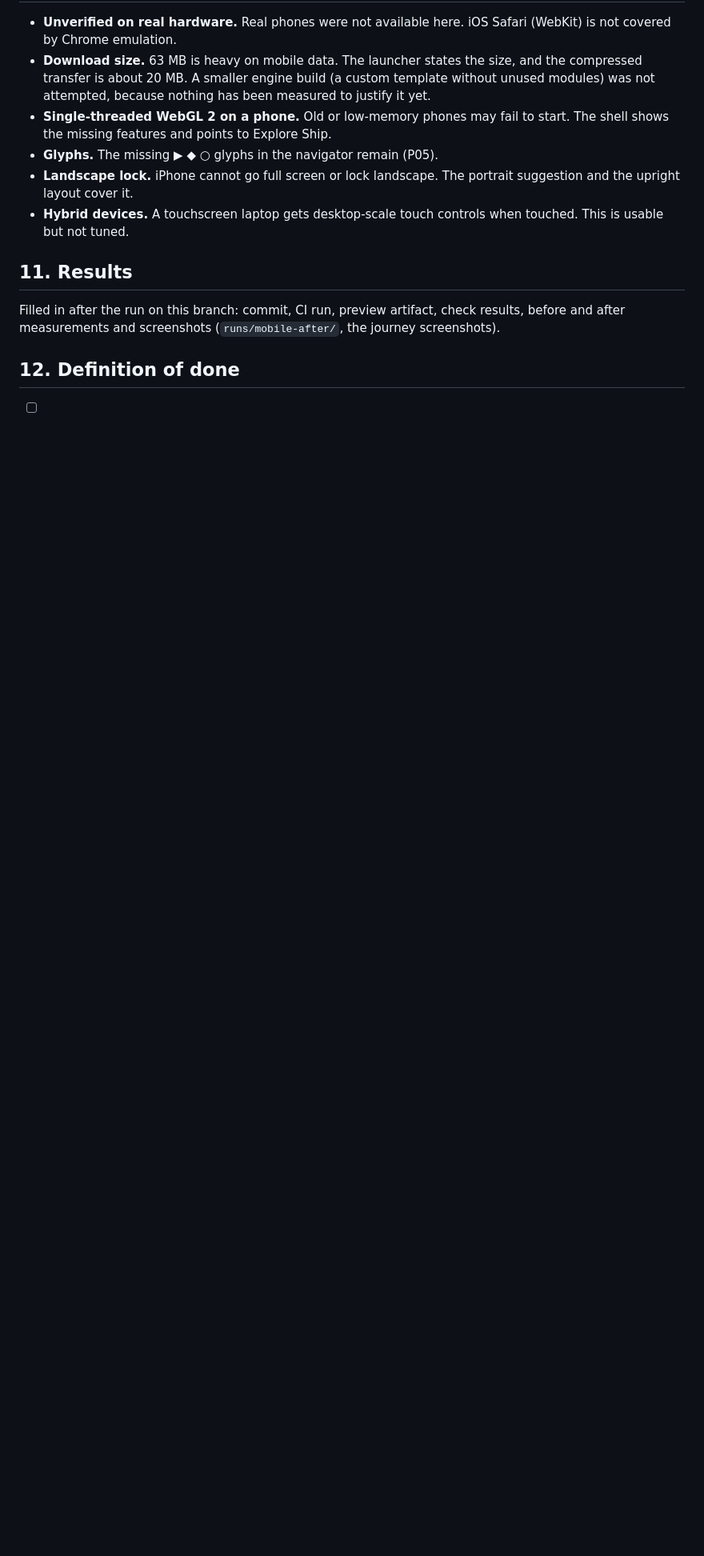
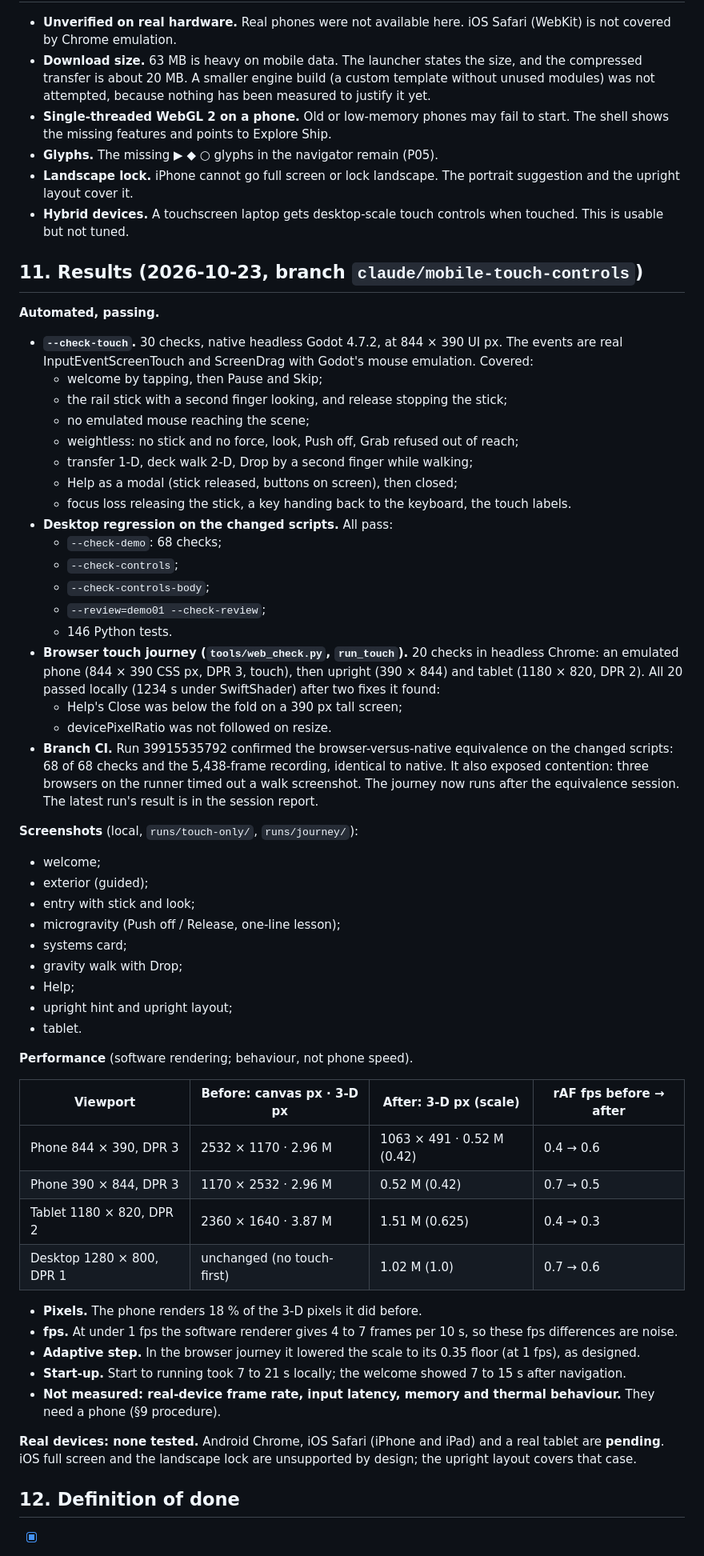
Before and after one commit to densho-media/ignition-wayfarer, a Markdown page: docs/wayfarer-mobile-controls-plan.md, the part around one of its changes. Shown at 80% size. Drawn GitHub-style; blank space fills up the shorter version.

Commit message:
MOB-001: plan §11 results and definition of done
Co-Authored-By: Claude Opus 5.5 <noreply@anthropic.com>
Claude-Session: https://claude.ai/code/session_01KBzs9QQDVTwVduFa2vYZ3E

```diff
--- a/docs/wayfarer-mobile-controls-plan.md
+++ b/docs/wayfarer-mobile-controls-plan.md
@@ -234,10 +234,62 @@ claimed for every device. The after-measurements are in §11.
 - **Landscape lock.** iPhone cannot go full screen or lock landscape. The portrait suggestion and the upright layout cover it.
 - **Hybrid devices.** A touchscreen laptop gets desktop-scale touch controls when touched. This is usable but not tuned.
 
-## 11. Results
+## 11. Results (2026-10-23, branch `claude/mobile-touch-controls`)
 
-Filled in after the run on this branch: commit, CI run, preview artifact, check results, before and after measurements and
-screenshots (`runs/mobile-after/`, the journey screenshots).
+**Automated, passing.**
+
+- **`--check-touch`.** 30 checks, native headless Godot 4.7.2, at 844 × 390 UI px. The events are real InputEventScreenTouch
+  and ScreenDrag with Godot's mouse emulation. Covered:
+  - welcome by tapping, then Pause and Skip;
+  - the rail stick with a second finger looking, and release stopping the stick;
+  - no emulated mouse reaching the scene;
+  - weightless: no stick and no force, look, Push off, Grab refused out of reach;
+  - transfer 1-D, deck walk 2-D, Drop by a second finger while walking;
+  - Help as a modal (stick released, buttons on screen), then closed;
+  - focus loss releasing the stick, a key handing back to the keyboard, the touch labels.
+- **Desktop regression on the changed scripts.** All pass:
+  - `--check-demo`: 68 checks;
+  - `--check-controls`;
+  - `--check-controls-body`;
+  - `--review=demo01 --check-review`;
+  - 146 Python tests.
+- **Browser touch journey (`tools/web_check.py`, `run_touch`).** 20 checks in headless Chrome: an emulated phone
+  (844 × 390 CSS px, DPR 3, touch), then upright (390 × 844) and tablet (1180 × 820, DPR 2). All 20 passed locally (1234 s
+  under SwiftShader) after two fixes it found:
+  - Help's Close was below the fold on a 390 px tall screen;
+  - devicePixelRatio was not followed on resize.
+- **Branch CI.** Run 39915535792 confirmed the browser-versus-native equivalence on the changed scripts: 68 of 68 checks and
+  the 5,438-frame recording, identical to native. It also exposed contention: three browsers on the runner timed out a walk
+  screenshot. The journey now runs after the equivalence session. The latest run's result is in the session report.
+
+**Screenshots** (local, `runs/touch-only/`, `runs/journey/`):
+- welcome;
+- exterior (guided);
+- entry with stick and look;
+- microgravity (Push off / Release, one-line lesson);
+- systems card;
+- gravity walk with Drop;
+- Help;
+- upright hint and upright layout;
+- tablet.
+
+**Performance** (software rendering; behaviour, not phone speed).
+
+| Viewport | Before: canvas px · 3-D px | After: 3-D px (scale) | rAF fps before → after |
+| --- | --- | --- | --- |
+| Phone 844 × 390, DPR 3 | 2532 × 1170 · 2.96 M | 1063 × 491 · 0.52 M (0.42) | 0.4 → 0.6 |
+| Phone 390 × 844, DPR 3 | 1170 × 2532 · 2.96 M | 0.52 M (0.42) | 0.7 → 0.5 |
+| Tablet 1180 × 820, DPR 2 | 2360 × 1640 · 3.87 M | 1.51 M (0.625) | 0.4 → 0.3 |
+| Desktop 1280 × 800, DPR 1 | unchanged (no touch-first) | 1.02 M (1.0) | 0.7 → 0.6 |
+
+- **Pixels.** The phone renders 18 % of the 3-D pixels it did before.
+- **fps.** At under 1 fps the software renderer gives 4 to 7 frames per 10 s, so these fps differences are noise.
+- **Adaptive step.** In the browser journey it lowered the scale to its 0.35 floor (at 1 fps), as designed.
+- **Start-up.** Start to running took 7 to 21 s locally; the welcome showed 7 to 15 s after navigation.
+- **Not measured: real-device frame rate, input latency, memory and thermal behaviour.** They need a phone (§9 procedure).
+
+**Real devices: none tested.** Android Chrome, iOS Safari (iPhone and iPad) and a real tablet are **pending**. iOS full screen
+and the landscape lock are unsupported by design; the upright layout covers that case.
 
 ## 12. Definition of done
 
```
Also changed, not shown: other parts of docs/wayfarer-mobile-controls-plan.md (+12 -11 lines).
